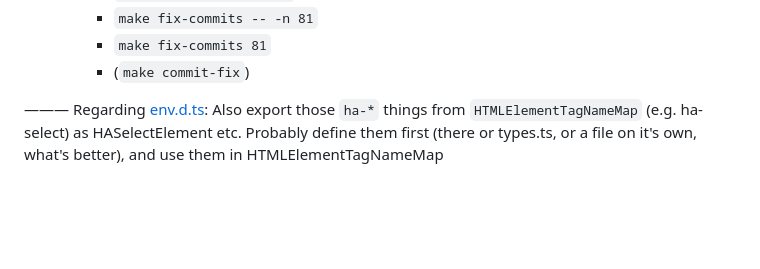
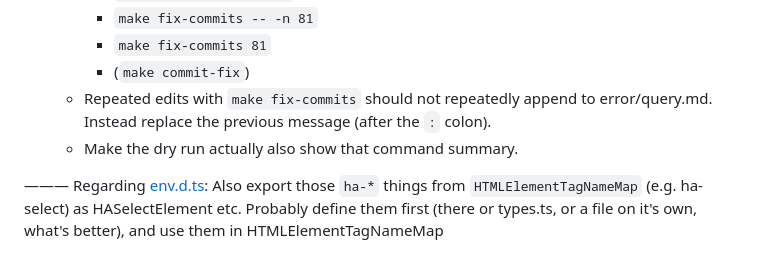
Before and after one commit to luckydonald/hoass_nanoleaf-effect-card, a Markdown page: ai/plugin_template/query.md, the part around the change. Drawn GitHub-style; blank space fills up the shorter version.

Commit message:
📄TEMPLATE | 🤌 ai: Show command in dry run too. Do not repeat on query (re)edits.

```diff
--- a/ai/plugin_template/query.md
+++ b/ai/plugin_template/query.md
@@ -405,6 +405,8 @@ Okay, we need to work on the `eslint --fix` rules:
     - `make fix-commits -- -n 81`
     - `make fix-commits 81`
     - (`make commit-fix`)
+  - Repeated edits with `make fix-commits` should not repeatedly append to error/query.md. Instead replace the previous message (after the `:` colon).
+  - Make the dry run actually also show that command summary.
 
 ———
 Regarding [env.d.ts](../../frontend_vue/src/env.d.ts): Also export those `ha-*`  things from `HTMLElementTagNameMap` (e.g. ha-select) as HASelectElement etc. Probably define them first (there or types.ts, or a file on it's own, what's better), and use them in HTMLElementTagNameMap
```
